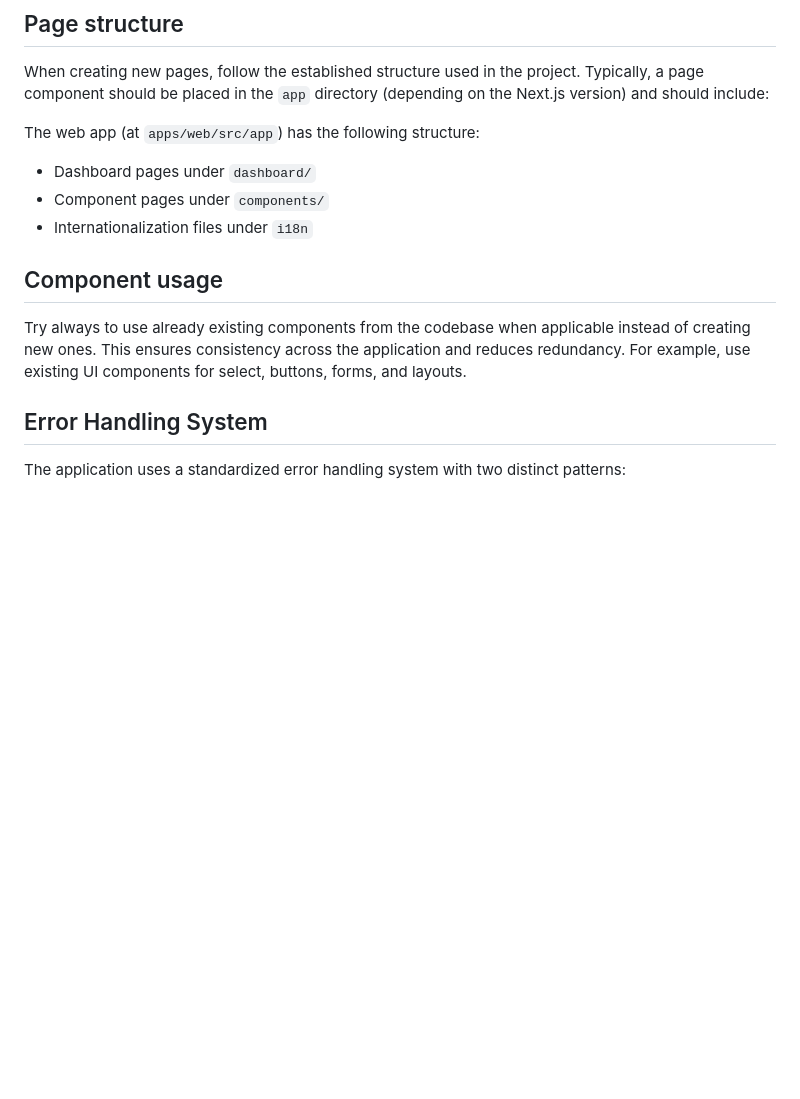
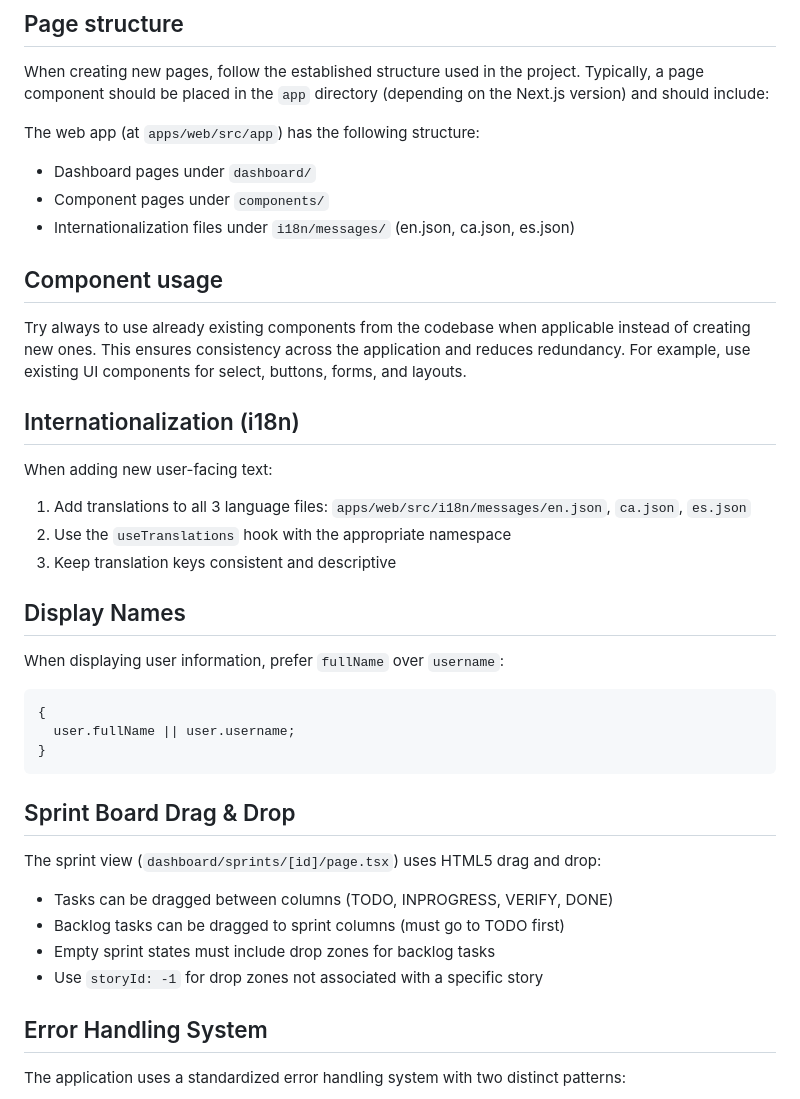
Before and after one commit to trackdevel/trackdev-nextjs, a Markdown page: .github/copilot-instructions.md, the part around the change. GitHub-like rendering; blank space fills up the shorter version.

Commit message:
docs(copilot): update instructions for internationalization and display names

````diff
--- a/.github/copilot-instructions.md
+++ b/.github/copilot-instructions.md
@@ -6,11 +6,38 @@ The web app (at `apps/web/src/app`) has the following structure:
 
 - Dashboard pages under `dashboard/`
 - Component pages under `components/`
-- Internationalization files under `i18n`
+- Internationalization files under `i18n/messages/` (en.json, ca.json, es.json)
 
 ## Component usage
 
 Try always to use already existing components from the codebase when applicable instead of creating new ones. This ensures consistency across the application and reduces redundancy. For example, use existing UI components for select, buttons, forms, and layouts.
+
+## Internationalization (i18n)
+
+When adding new user-facing text:
+
+1. Add translations to all 3 language files: `apps/web/src/i18n/messages/en.json`, `ca.json`, `es.json`
+2. Use the `useTranslations` hook with the appropriate namespace
+3. Keep translation keys consistent and descriptive
+
+## Display Names
+
+When displaying user information, prefer `fullName` over `username`:
+
+```tsx
+{
+  user.fullName || user.username;
+}
+```
+
+## Sprint Board Drag & Drop
+
+The sprint view (`dashboard/sprints/[id]/page.tsx`) uses HTML5 drag and drop:
+
+- Tasks can be dragged between columns (TODO, INPROGRESS, VERIFY, DONE)
+- Backlog tasks can be dragged to sprint columns (must go to TODO first)
+- Empty sprint states must include drop zones for backlog tasks
+- Use `storyId: -1` for drop zones not associated with a specific story
 
 ## Error Handling System
 
````
